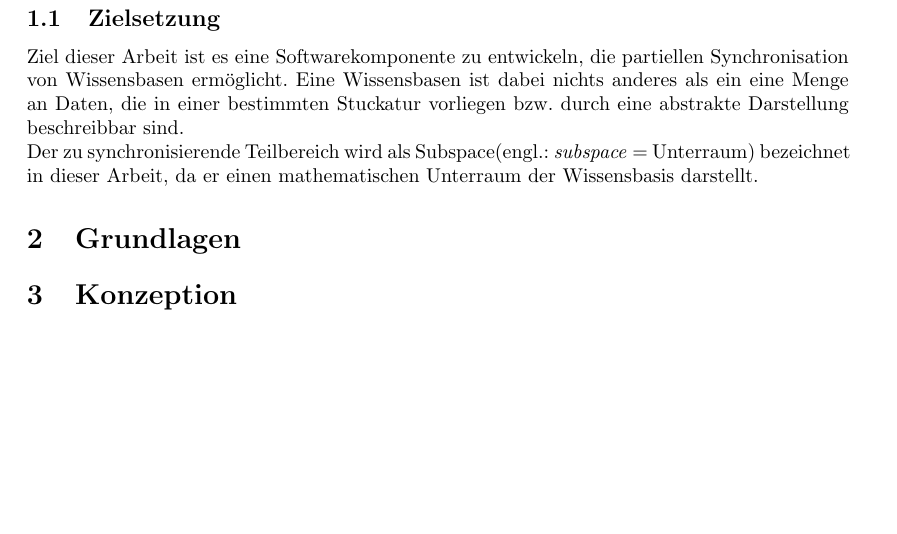
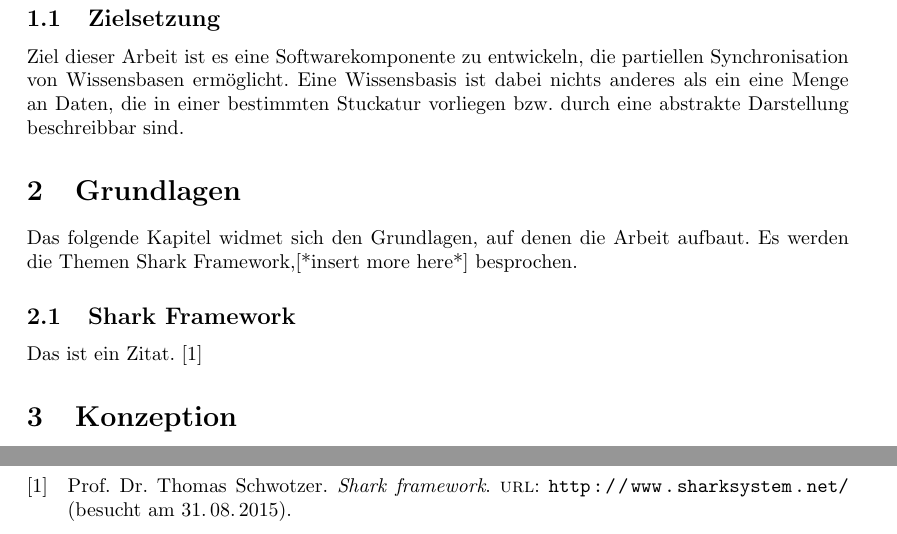
Before and after one commit to NitrosRazril/masterthesis, a LaTeX document (Text/Latext/Masterarbeit.tex): part of page 3 of 5 before the commit and two parts of pages 3 and 4 of 6 after it, the two joined at a grey line, cut so that both start at the same text, the shorter picture padded with empty space. Compiled offline with pdfLaTeX.

Commit message:
added cites

```diff
--- a/Text/Latext/Masterarbeit.tex
+++ b/Text/Latext/Masterarbeit.tex
@@ -2,6 +2,7 @@
 
 \usepackage[utf8]{inputenc}
 \usepackage[ngerman]{babel}
+\usepackage[babel,german=quotes]{csquotes}
 \usepackage[none]{hyphenat}
 \usepackage{listings}
 \usepackage{graphicx}
@@ -9,6 +10,7 @@
 \usepackage[hidelinks]{hyperref}
 \usepackage{geometry}
 \usepackage{wallpaper}
+\usepackage[backend=bibtex]{biblatex}
 
 \geometry{
 	a4paper,
@@ -19,6 +21,8 @@
 	headsep=10mm,
 	footskip=12mm
 }
+
+\addbibresource{../Zitate/zitate.bib}
 
 \begin{document}
 
@@ -61,15 +65,21 @@
 	\subsection{Zielsetzung}
 
 	Ziel dieser Arbeit ist es eine Softwarekomponente zu entwickeln, die
-	partiellen Synchronisation von Wissensbasen ermöglicht. Eine Wissensbasen
+	partiellen Synchronisation von Wissensbasen ermöglicht. Eine Wissensbasis
 	ist dabei nichts anderes als ein eine Menge an Daten, die in einer
 	bestimmten Stuckatur vorliegen bzw. durch eine abstrakte Darstellung
-	beschreibbar sind. \\
-	Der zu synchronisierende Teilbereich wird als Subspace(engl.:
-	\emph{subspace} = Unterraum) bezeichnet in dieser Arbeit, da er einen
-	mathematischen Unterraum der Wissensbasis darstellt.
+	beschreibbar sind.
 
 	\section{Grundlagen}
+
+	Das folgende Kapitel widmet sich den Grundlagen, auf denen die Arbeit
+	aufbaut. Es werden die Themen Shark Framework,[*insert more here*]
+	besprochen.
+
+	\subsection{Shark Framework}
+
+	Das ist ein Zitat. \cite{SharkFW}
+
 
 	\section{Konzeption}
 
```
Also changed, not shown: Text/Zitate/zitate.bib (added, +8 -0 lines), Text/Latext/Masterarbeit.pdf, Text/Latext/Masterarbeit.tex (2 more changed lines).
